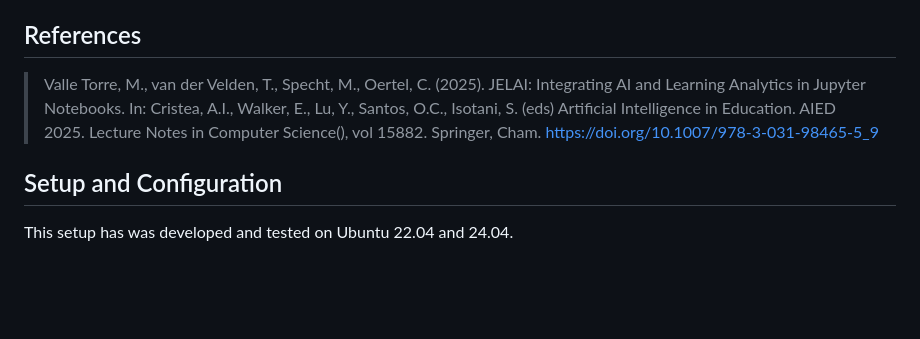
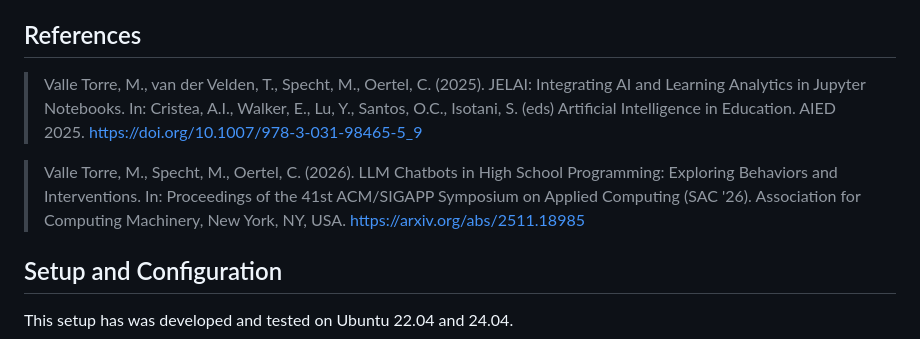
Before and after one commit to mvallet91/JELAI, a Markdown page: README.md, the part around the change. GitHub-like rendering; blank space fills up the shorter version.

```diff
--- a/README.md
+++ b/README.md
@@ -45,7 +45,10 @@ The system consists of a JupyterHub server, individual user Jupyter servers, a m
 - The **Ollama** server can run locally in the host machine or on a separate one. Cloud or third-party services can also be used, but the system is designed to work with a self-hosted server.
 
 ## References
-> Valle Torre, M., van der Velden, T., Specht, M., Oertel, C. (2025). JELAI: Integrating AI and Learning Analytics in Jupyter Notebooks. In: Cristea, A.I., Walker, E., Lu, Y., Santos, O.C., Isotani, S. (eds) Artificial Intelligence in Education. AIED 2025. Lecture Notes in Computer Science(), vol 15882. Springer, Cham. https://doi.org/10.1007/978-3-031-98465-5_9
+> Valle Torre, M., van der Velden, T., Specht, M., Oertel, C. (2025). JELAI: Integrating AI and Learning Analytics in Jupyter Notebooks. In: Cristea, A.I., Walker, E., Lu, Y., Santos, O.C., Isotani, S. (eds) Artificial Intelligence in Education. AIED 2025. https://doi.org/10.1007/978-3-031-98465-5_9
+
+> Valle Torre, M., Specht, M., Oertel, C. (2026). LLM Chatbots in High School Programming: Exploring Behaviors and Interventions. In: Proceedings of the 41st ACM/SIGAPP Symposium on Applied Computing (SAC '26). Association for Computing Machinery, New York, NY, USA. https://arxiv.org/abs/2511.18985
+
 
 
 ## Setup and Configuration
```
